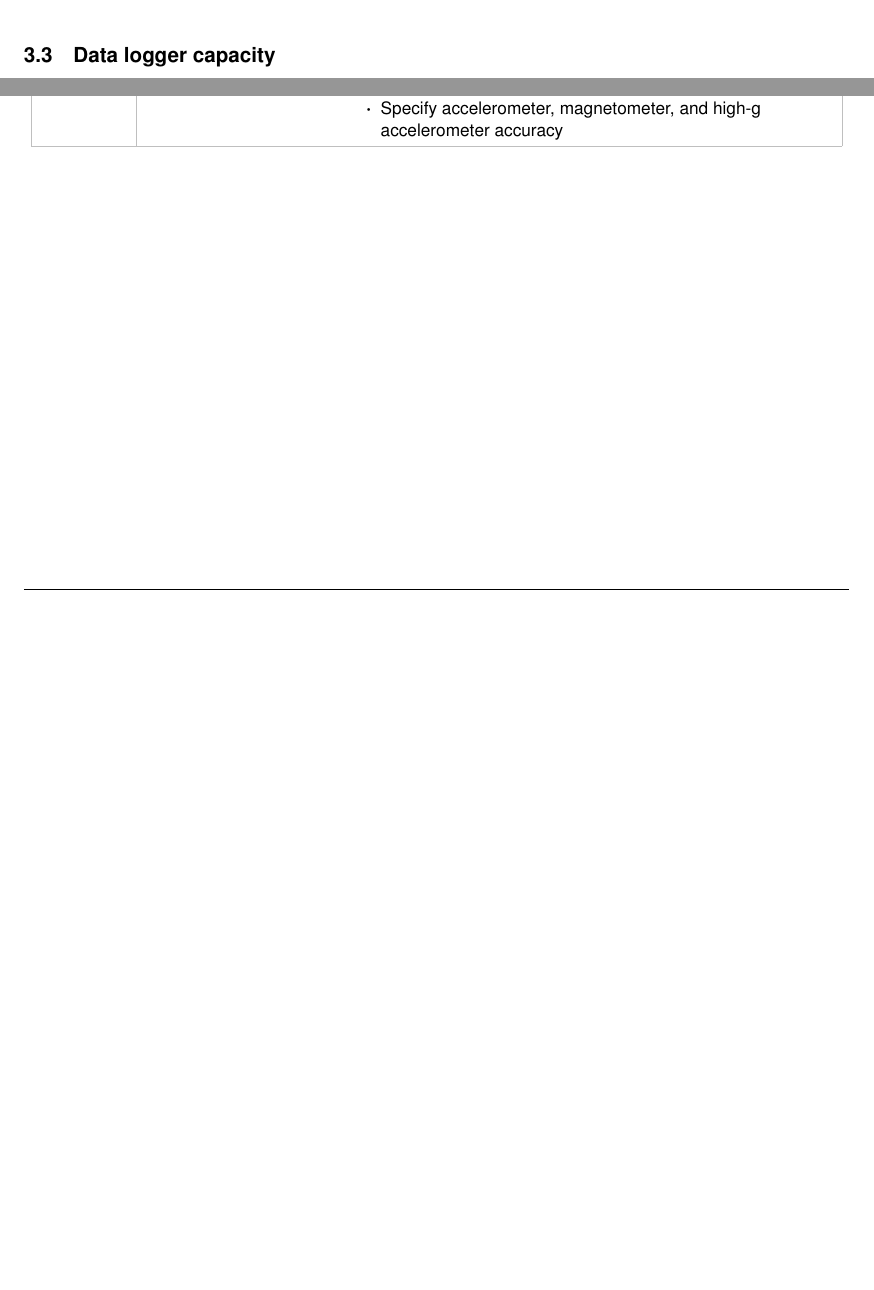
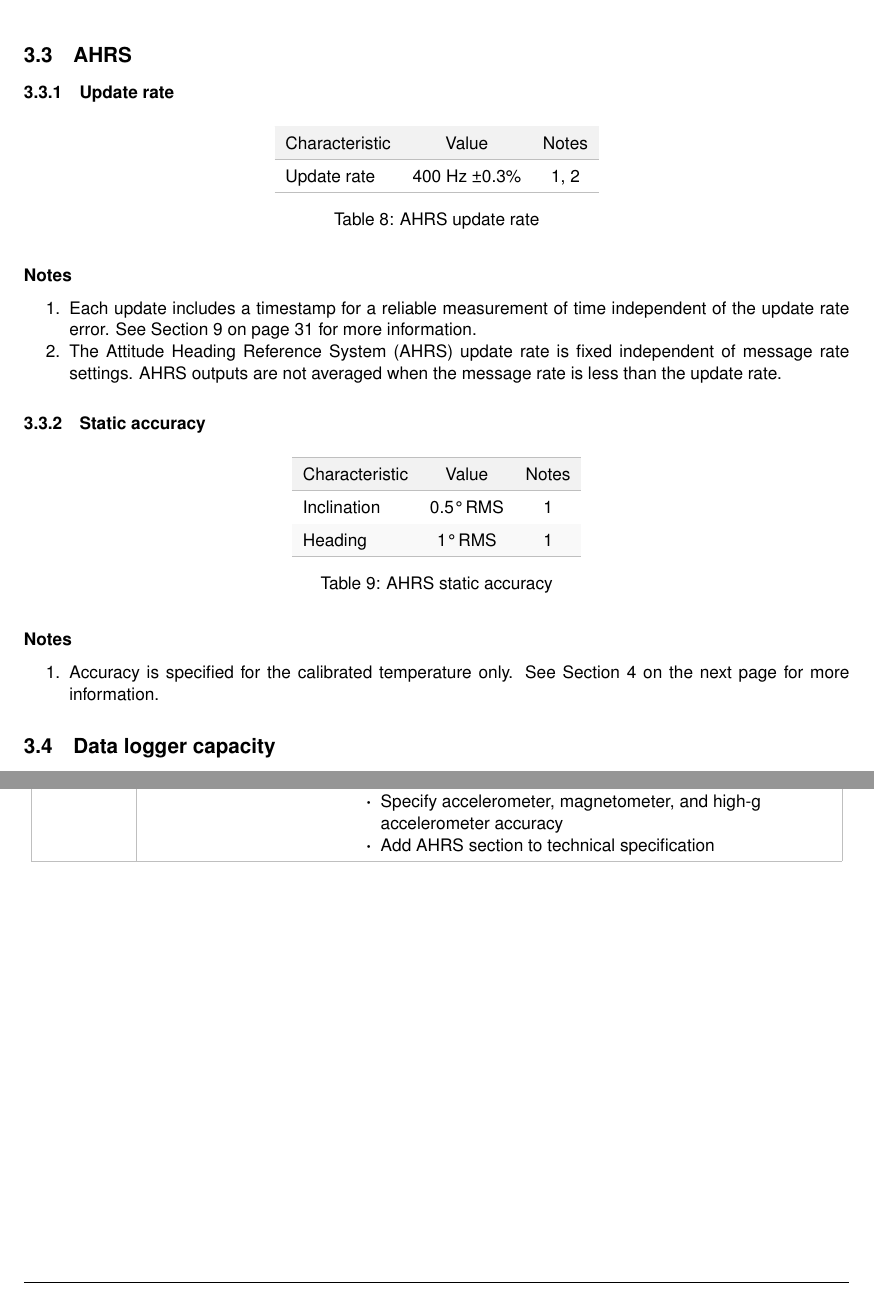
Before and after one commit to xioTechnologies/x-IMU3-User-Manual, a LaTeX document (main.tex, which reads Sections/technicalSpecification.tex, documentVersionHistory.tex): two parts of pages 12 and 56 of 57, joined at a grey line, cut at the place of the change, the shorter picture padded with empty space. Compiled offline with pdfLaTeX.

Commit message:
Add AHRS section to technical specification

```diff
--- a/Sections/technicalSpecification.tex
+++ b/Sections/technicalSpecification.tex
@@ -171,6 +171,34 @@
     \item \label{itm:temperatureSensor3} The temperature sensor is oversampled and the result decimated to the specified sample rate.
 }
 
+\subsection{\acs{AHRS}}
+
+\subsubsection{Update rate}
+
+\characteristicTable
+{
+    Update rate & 400 Hz \textpm{}0.3\% & \ref{itm:ahrsUpdateRate1}, \ref{itm:ahrsUpdateRate2}\\
+}
+{\acs{AHRS} update rate}
+{tab:ahrsUpdateRate}
+{
+    \item \label{itm:ahrsUpdateRate1} \noteRate{update}
+    \item \label{itm:ahrsUpdateRate2} The \ac{AHRS} update rate is fixed independent of message rate settings.  \ac{AHRS} outputs are not averaged when the message rate is less than the update rate.
+}
+
+\subsubsection{Static accuracy}
+
+\characteristicTable
+{
+    Inclination & 0.5\textdegree{} RMS & \ref{itm:ahrsStaticAccuracy1}\\
+    Heading & 1\textdegree{} RMS & \ref{itm:ahrsStaticAccuracy1}\\
+}
+{\acs{AHRS} static accuracy}
+{tab:ahrsStaticAccuracy}
+{
+    \item \label{itm:ahrsStaticAccuracy1} \noteTemperature
+}
+
 \subsection{Data logger capacity}
 
 \newcommand{\noteBinary}{The data logging capacity is indicated for binary data messages.  Capacity will be reduced for \acs{ASCII} data messages.}
--- a/documentVersionHistory.tex
+++ b/documentVersionHistory.tex
@@ -114,6 +114,7 @@
         \begin{itemize}
 			\item Add footnote for Wi-Fi download in overview
 			\item Specify accelerometer, magnetometer, and high-g accelerometer accuracy
+			\item Add AHRS section to technical specification
         \end{itemize}\\
         \arrayrulecolor{gray!50}\hline
     \end{longtable}
```
